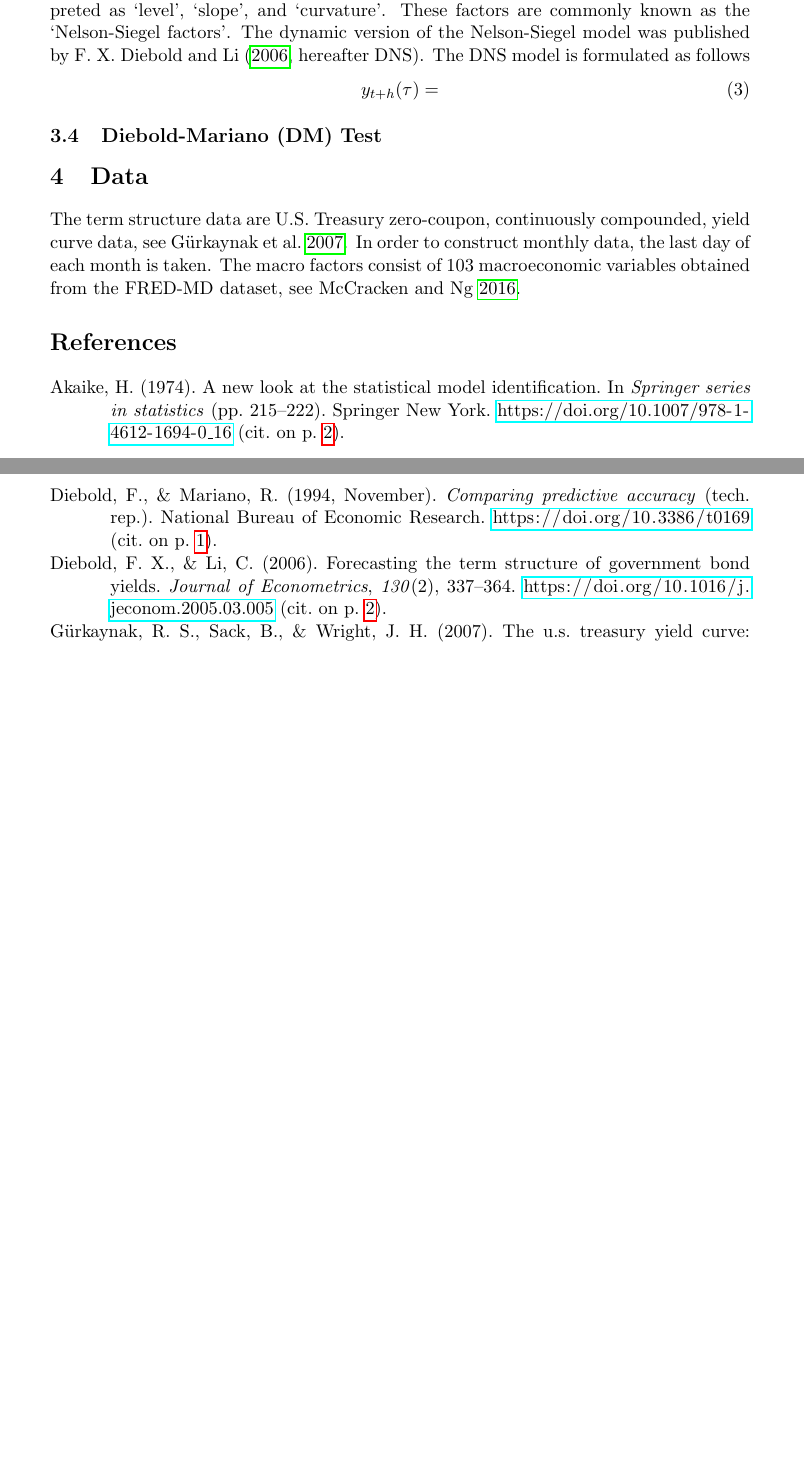
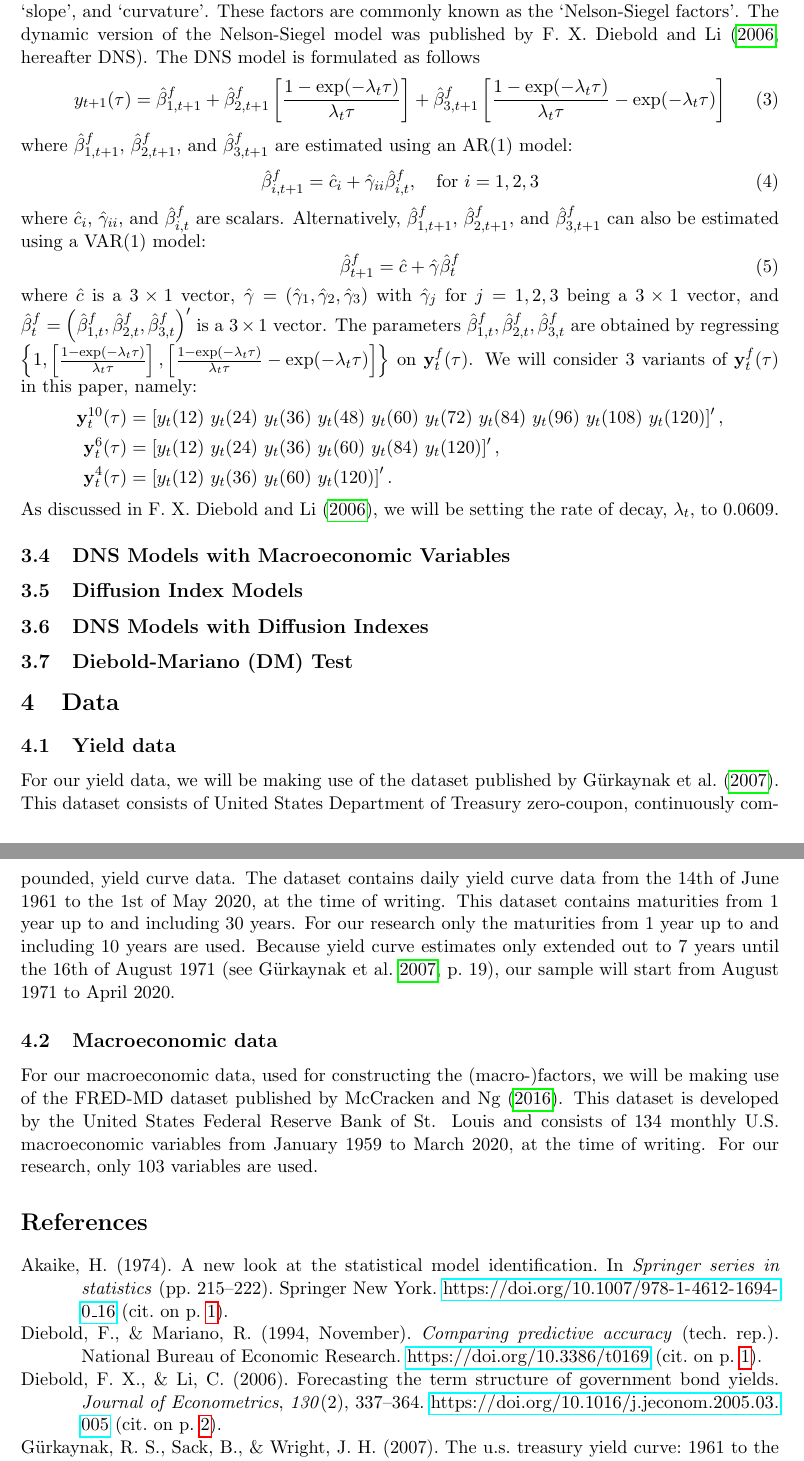
Before and after one commit to ipsq/bachelorscriptie, a LaTeX document (latex/main.tex, which reads latex/chapters/data.tex, latex/chapters/methodology.tex): two parts of pages 2 and 3 of 3, joined at a grey line, cut so that both start at the same text, the shorter picture padded with empty space. Compiled offline with pdfLaTeX.

Commit message:
Finished DNS models methodology

```diff
--- a/latex/chapters/data.tex
+++ b/latex/chapters/data.tex
@@ -1,2 +1,5 @@
-The term structure data are U.S. Treasury zero-coupon, continuously compounded, yield curve data, see~\cite{Grkaynak2007}. In order to construct monthly data, the last day of each month is taken.
-The macro factors consist of 103 macroeconomic variables obtained from the FRED-MD dataset, see~\cite{McCracken2016}.
+\subsection{Yield data}
+For our yield data, we will be making use of the dataset published by~\textcite{Grkaynak2007}. This dataset consists of United States Department of Treasury zero-coupon, continuously compounded, yield curve data. The dataset contains daily yield curve data from the 14th of June 1961 to the 1st of May 2020, at the time of writing. This dataset contains maturities from 1 year up to and including 30 years. For our research only the maturities from 1 year up to and including 10 years are used. Because yield curve estimates only extended out to 7 years until the 16th of August 1971~\parencite[see][p.~19]{Grkaynak2007}, our sample will start from August 1971 to April 2020.
+
+\subsection{Macroeconomic data}
+For our macroeconomic data, used for constructing the (macro-)factors, we will be making use of the FRED-MD dataset published by~\textcite{McCracken2016}. This dataset is developed by the United States Federal Reserve Bank of St. Louis and consists of 134 monthly U.S. macroeconomic variables from January 1959 to March 2020, at the time of writing. For our research, only 103 variables are used.
--- a/latex/chapters/methodology.tex
+++ b/latex/chapters/methodology.tex
@@ -22,8 +22,32 @@ where $\tau$ denotes the maturity and $y_{t+h}(\tau)$ measures the $h-$step ahea
 \label{sec:dns}
 The Nelson-Siegel model, published by~\textcite{Nelson1987}, models the cross-sectional movement of the term structure using three underlying latent factors interpreted as \enquote{level}, \enquote{slope}, and \enquote{curvature}. These factors are commonly known as the \enquote{Nelson-Siegel factors}. The dynamic version of the Nelson-Siegel model was published by~\textcite[hereafter DNS]{Diebold2006}. The DNS model is formulated as follows
 \begin{equation}
-	y_{t+h}(\tau) =
+	y_{t+1}(\tau) = \hat{\beta}_{1,t+1}^{f} + \hat{\beta}_{2,t+1}^{f} \left[\frac{1-\exp(-\lambda_t \tau)}{\lambda_t \tau}\right] + \hat{\beta}_{3,t+1}^{f} \left[\frac{1-\exp(-\lambda_t \tau)}{\lambda_t \tau} - \exp(-\lambda_t \tau)\right]
 \end{equation}
+where $\hat{\beta}_{1,t+1}^{f}$, $\hat{\beta}_{2,t+1}^{f}$, and $\hat{\beta}_{3,t+1}^{f}$ are estimated using an AR(1) model:
+\begin{equation}
+	\hat{\beta}_{i,t+1}^{f} = \hat{c}_i + \hat{\gamma}_{ii} \hat{\beta}_{i,t}^f, \quad \text{for}~i = 1,2,3
+\end{equation}
+where $\hat{c}_i$, $\hat{\gamma}_{ii}$, and $\hat{\beta}_{i,t}^f$ are scalars. Alternatively, $\hat{\beta}_{1,t+1}^{f}$, $\hat{\beta}_{2,t+1}^{f}$, and $\hat{\beta}_{3,t+1}^{f}$ can also be estimated using a VAR(1) model:
+\begin{equation}
+	\hat{\beta}_{t+1}^{f} = \hat{c} + \hat{\gamma} \hat{\beta}_t^f
+\end{equation}
+where $\hat{c}$ is a $3 \times 1$ vector, $\hat{\gamma} = \left(\hat{\gamma}_1, \hat{\gamma}_2, \hat{\gamma}_3 \right)$ with $\hat{\gamma}_j$ for $j = 1,2,3$ being a $3 \times 1$ vector, and $\hat{\beta}_t^f = \left(\hat{\beta}_{1,t}^f, \hat{\beta}_{2,t}^f, \hat{\beta}_{3,t}^f\right)'$ is a $3 \times 1$ vector. The parameters $\hat{\beta}_{1,t}^f, \hat{\beta}_{2,t}^f, \hat{\beta}_{3,t}^f$ are obtained by regressing $\left\{1, \left[\frac{1-\exp(-\lambda_t \tau)}{\lambda_t \tau}\right], \left[\frac{1-\exp(-\lambda_t \tau)}{\lambda_t \tau} - \exp(-\lambda_t \tau)\right] \right\}$ on $\mathbf{y}_t^f(\tau)$. We will consider 3 variants of $\mathbf{y}_t^f(\tau)$ in this paper, namely:
+\begin{align*}
+	\mathbf{y}_t^{10}(\tau) &= \left[y_t(12)~y_t(24)~y_t(36)~y_t(48)~y_t(60)~y_t(72)~y_t(84)~y_t(96)~y_t(108)~y_t(120) \right]', \\
+	\mathbf{y}_t^6(\tau) &= \left[y_t(12)~y_t(24)~y_t(36)~y_t(60)~y_t(84)~y_t(120) \right]', \\
+	\mathbf{y}_t^4(\tau) &= \left[y_t(12)~y_t(36)~y_t(60)~y_t(120) \right]'.
+\end{align*}
+As discussed in \textcite{Diebold2006}, we will be setting the rate of decay, $\lambda_t$, to $0.0609$.
+
+\subsection{DNS Models with Macroeconomic Variables}
+\label{sec:dnsmv}
+
+\subsection{Diffusion Index Models}
+\label{sec:dif}
+
+\subsection{DNS Models with Diffusion Indexes}
+\label{sec:dnsdif}
 
 \subsection{Diebold-Mariano (DM) Test}
 \label{sec:dmtest}
--- a/latex/main.tex
+++ b/latex/main.tex
@@ -1,7 +1,6 @@
 \documentclass[a4paper,11pt]{article}
 
-\usepackage[a4paper]{geometry}
-\usepackage{titlesec}
+\usepackage[a4paper,margin=1in]{geometry}
 \usepackage[utf8]{inputenc}
 \usepackage[british]{babel}
 \usepackage[backend=biber,style=apa,citestyle=authoryear,hyperref=true,backref=true]{biblatex}
```
Also changed, not shown: latex/chapters/problem.tex (+4 -5 lines), latex/chapters/methodology.tex (4 more changed lines).
